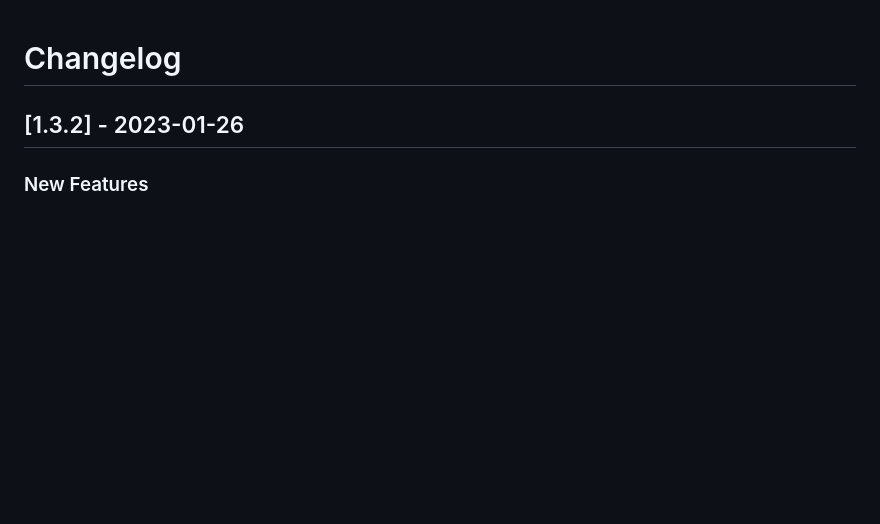
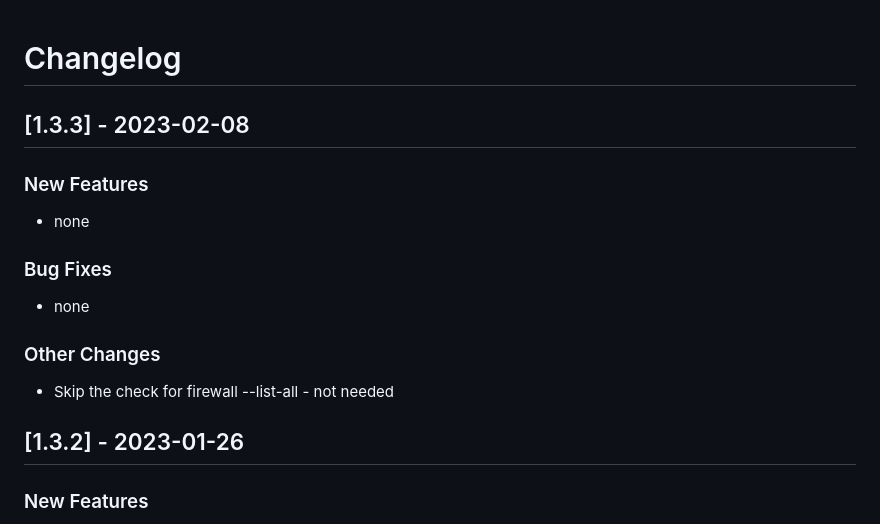
Before and after one commit to linux-system-roles/nbde_server, a Markdown page: CHANGELOG.md, the part around the change. Drawn GitHub-style; blank space fills up the shorter version.

Commit message:
Version 1.3.3 - CHANGELOG.md [citest skip]
[1.3.3] - 2023-02-08
--------------------

### New Features

- none

### Bug Fixes

- none

### Other Changes

- Skip the check for firewall --list-all - not needed

Signed-off-by: Rich Megginson <rmeggins@redhat.com>

```diff
--- a/CHANGELOG.md
+++ b/CHANGELOG.md
@@ -1,5 +1,20 @@
 Changelog
 =========
+
+[1.3.3] - 2023-02-08
+--------------------
+
+### New Features
+
+- none
+
+### Bug Fixes
+
+- none
+
+### Other Changes
+
+- Skip the check for firewall --list-all - not needed
 
 [1.3.2] - 2023-01-26
 --------------------
```
